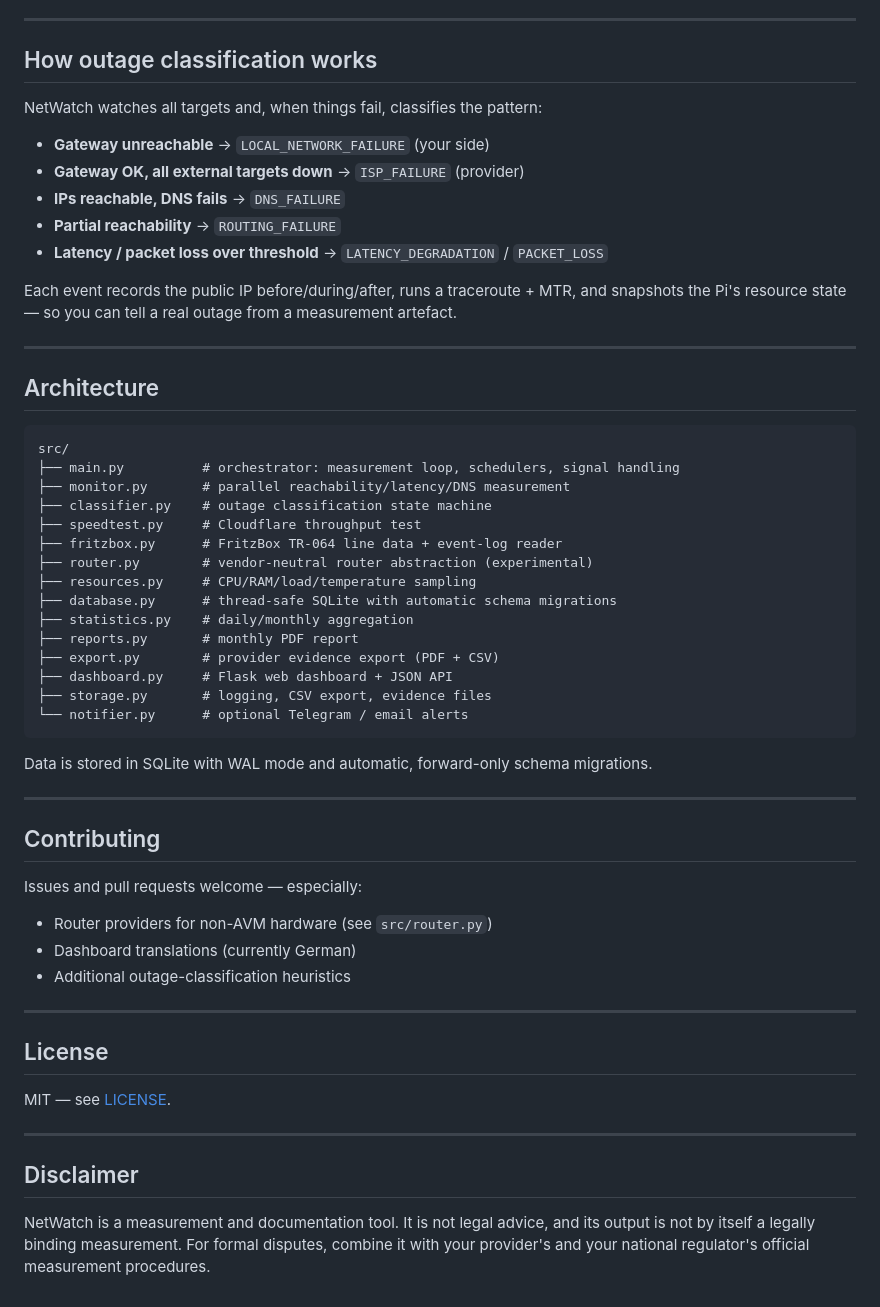
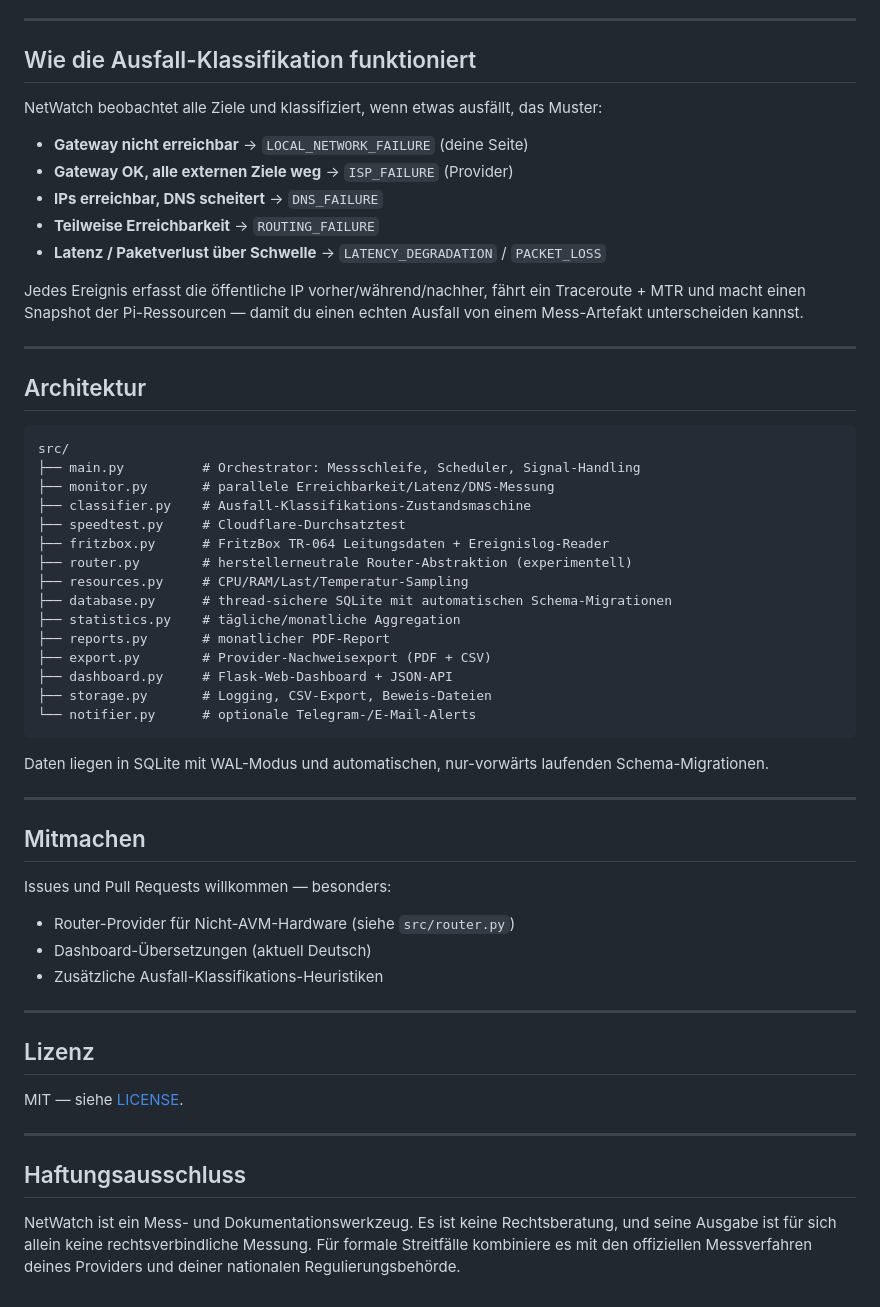
Before and after one commit to kaldox/netwatch, a Markdown page: README.md, the part around one of its changes. Drawn GitHub-style.

Commit message:
docs: Deutsch als Haupt-README, EN/Baseldütsch ergänzt

````diff
--- a/README.md
+++ b/README.md
@@ -157,60 +146,60 @@ Set this with `fritzbox.vendor` in the config. Adding a new router means impleme
 
 ---
 
-## How outage classification works
+## Wie die Ausfall-Klassifikation funktioniert
 
-NetWatch watches all targets and, when things fail, classifies the pattern:
+NetWatch beobachtet alle Ziele und klassifiziert, wenn etwas ausfällt, das Muster:
 
-- **Gateway unreachable** → `LOCAL_NETWORK_FAILURE` (your side)
-- **Gateway OK, all external targets down** → `ISP_FAILURE` (provider)
-- **IPs reachable, DNS fails** → `DNS_FAILURE`
-- **Partial reachability** → `ROUTING_FAILURE`
-- **Latency / packet loss over threshold** → `LATENCY_DEGRADATION` / `PACKET_LOSS`
+- **Gateway nicht erreichbar** → `LOCAL_NETWORK_FAILURE` (deine Seite)
+- **Gateway OK, alle externen Ziele weg** → `ISP_FAILURE` (Provider)
+- **IPs erreichbar, DNS scheitert** → `DNS_FAILURE`
+- **Teilweise Erreichbarkeit** → `ROUTING_FAILURE`
+- **Latenz / Paketverlust über Schwelle** → `LATENCY_DEGRADATION` / `PACKET_LOSS`
 
-Each event records the public IP before/during/after, runs a traceroute + MTR, and snapshots the Pi's resource state — so you can tell a real outage from a measurement artefact.
+Jedes Ereignis erfasst die öffentliche IP vorher/während/nachher, fährt ein Traceroute + MTR und macht einen Snapshot der Pi-Ressourcen — damit du einen echten Ausfall von einem Mess-Artefakt unterscheiden kannst.
 
 ---
 
-## Architecture
+## Architektur
 
 ```
 src/
-├── main.py          # orchestrator: measurement loop, schedulers, signal handling
-├── monitor.py       # parallel reachability/latency/DNS measurement
-├── classifier.py    # outage classification state machine
-├── speedtest.py     # Cloudflare throughput test
-├── fritzbox.py      # FritzBox TR-064 line data + event-log reader
-├── router.py        # vendor-neutral router abstraction (experimental)
-├── resources.py     # CPU/RAM/load/temperature sampling
-├── database.py      # thread-safe SQLite with automatic schema migrations
-├── statistics.py    # daily/monthly aggregation
-├── reports.py       # monthly PDF report
-├── export.py        # provider evidence export (PDF + CSV)
-├── dashboard.py     # Flask web dashboard + JSON API
-├── storage.py       # logging, CSV export, evidence files
-└── notifier.py      # optional Telegram / email alerts
+├── main.py          # Orchestrator: Messschleife, Scheduler, Signal-Handling
+├── monitor.py       # parallele Erreichbarkeit/Latenz/DNS-Messung
+├── classifier.py    # Ausfall-Klassifikations-Zustandsmaschine
+├── speedtest.py     # Cloudflare-Durchsatztest
+├── fritzbox.py      # FritzBox TR-064 Leitungsdaten + Ereignislog-Reader
+├── router.py        # herstellerneutrale Router-Abstraktion (experimentell)
+├── resources.py     # CPU/RAM/Last/Temperatur-Sampling
+├── database.py      # thread-sichere SQLite mit automatischen Schema-Migrationen
+├── statistics.py    # tägliche/monatliche Aggregation
+├── reports.py       # monatlicher PDF-Report
+├── export.py        # Provider-Nachweisexport (PDF + CSV)
+├── dashboard.py     # Flask-Web-Dashboard + JSON-API
+├── storage.py       # Logging, CSV-Export, Beweis-Dateien
+└── notifier.py      # optionale Telegram-/E-Mail-Alerts
 ```
 
-Data is stored in SQLite with WAL mode and automatic, forward-only schema migrations.
+Daten liegen in SQLite mit WAL-Modus und automatischen, nur-vorwärts laufenden Schema-Migrationen.
 
 ---
 
-## Contributing
+## Mitmachen
 
-Issues and pull requests welcome — especially:
+Issues und Pull Requests willkommen — besonders:
 
-- Router providers for non-AVM hardware (see `src/router.py`)
-- Dashboard translations (currently German)
-- Additional outage-classification heuristics
+- Router-Provider für Nicht-AVM-Hardware (siehe `src/router.py`)
+- Dashboard-Übersetzungen (aktuell Deutsch)
+- Zusätzliche Ausfall-Klassifikations-Heuristiken
 
 ---
 
-## License
+## Lizenz
 
-MIT — see [LICENSE](LICENSE).
+MIT — siehe [LICENSE](LICENSE).
 
 ---
 
-## Disclaimer
+## Haftungsausschluss
 
-NetWatch is a measurement and documentation tool. It is not legal advice, and its output is not by itself a legally binding measurement. For formal disputes, combine it with your provider's and your national regulator's official measurement procedures.
+NetWatch ist ein Mess- und Dokumentationswerkzeug. Es ist keine Rechtsberatung, und seine Ausgabe ist für sich allein keine rechtsverbindliche Messung. Für formale Streitfälle kombiniere es mit den offiziellen Messverfahren deines Providers und deiner nationalen Regulierungsbehörde.
````
Also changed, not shown: other parts of README.md (+64 -75 lines), README.bl.md (added, +141 -0 lines), README.en.md (added, +218 -0 lines).
